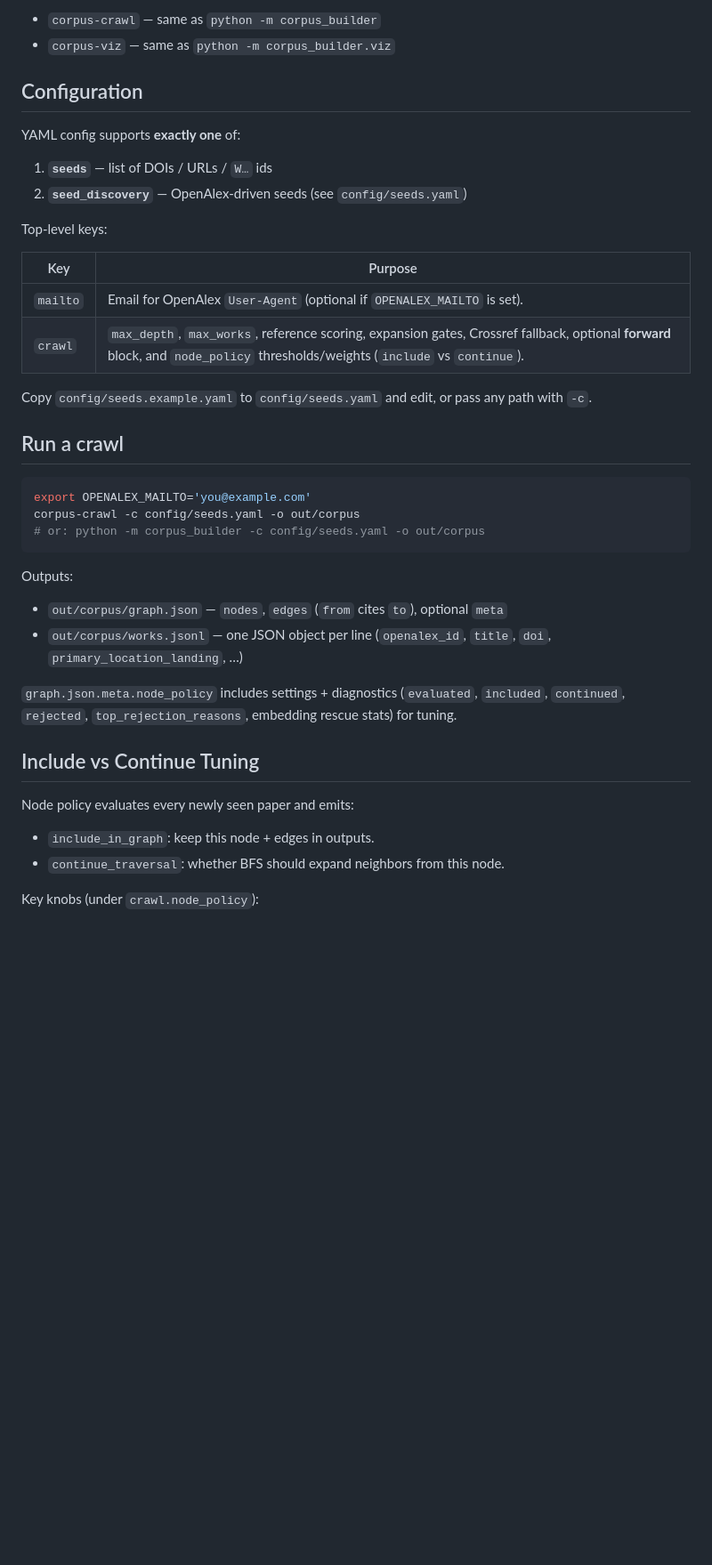
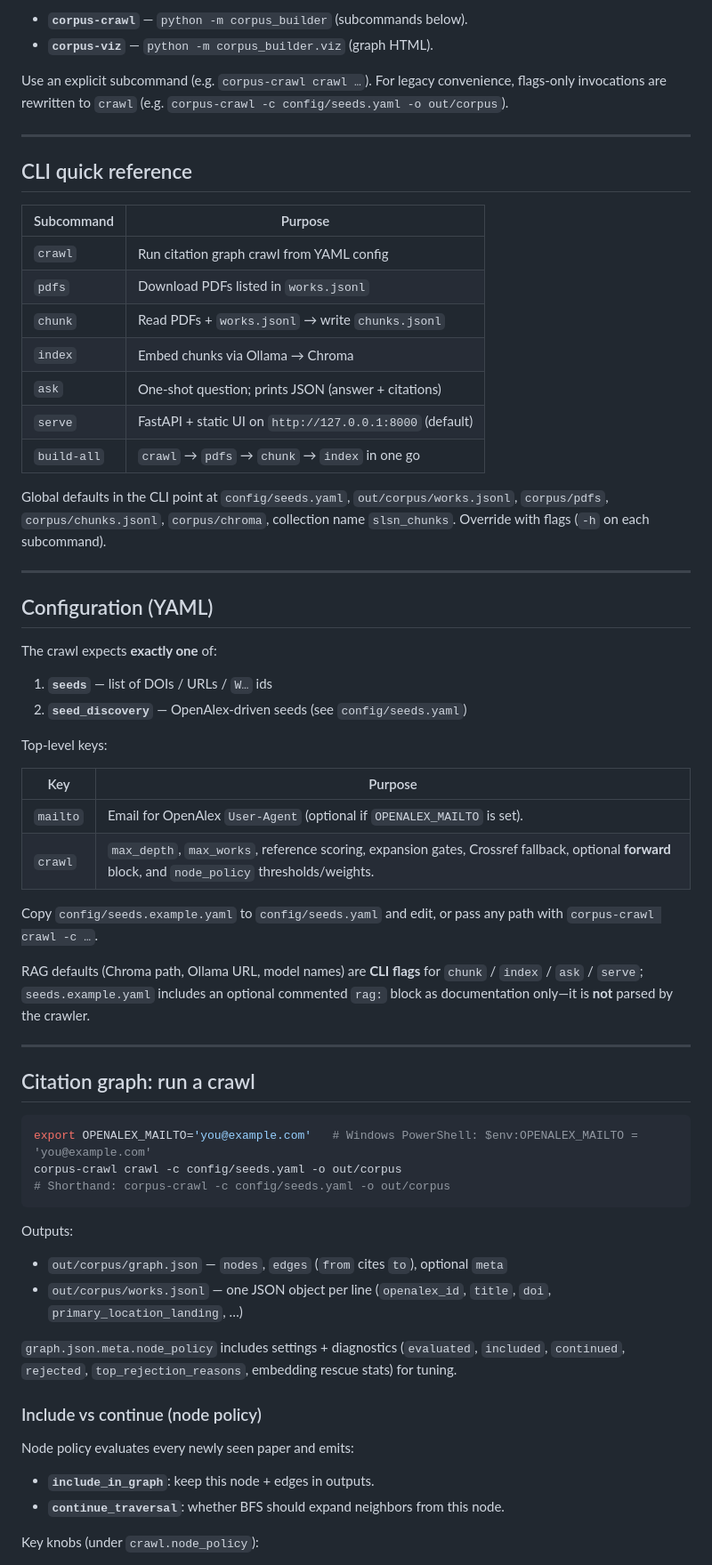
Before and after one commit to bpthomas03/rag-researcher, a Markdown page: README.md, the part around one of its changes. Shown at 89% size. Drawn GitHub-style; blank space fills up the shorter version.

````diff
--- a/README.md
+++ b/README.md
@@ -31,10 +65,30 @@ Entry points (after install):
 
-- `corpus-crawl` — same as `python -m corpus_builder`
-- `corpus-viz` — same as `python -m corpus_builder.viz`
+- **`corpus-crawl`** — `python -m corpus_builder` (subcommands below).
+- **`corpus-viz`** — `python -m corpus_builder.viz` (graph HTML).
 
-## Configuration
+Use an explicit subcommand (e.g. `corpus-crawl crawl …`). For legacy convenience, flags-only invocations are rewritten to `crawl` (e.g. `corpus-crawl -c config/seeds.yaml -o out/corpus`).
 
-YAML config supports **exactly one** of:
+---
+
+## CLI quick reference
+
+| Subcommand | Purpose |
+|------------|--------|
+| `crawl` | Run citation graph crawl from YAML config |
+| `pdfs` | Download PDFs listed in `works.jsonl` |
+| `chunk` | Read PDFs + `works.jsonl` → write `chunks.jsonl` |
+| `index` | Embed chunks via Ollama → Chroma |
+| `ask` | One-shot question; prints JSON (answer + citations) |
+| `serve` | FastAPI + static UI on `http://127.0.0.1:8000` (default) |
+| `build-all` | `crawl` → `pdfs` → `chunk` → `index` in one go |
+
+Global defaults in the CLI point at `config/seeds.yaml`, `out/corpus/works.jsonl`, `corpus/pdfs`, `corpus/chunks.jsonl`, `corpus/chroma`, collection name `slsn_chunks`. Override with flags (`-h` on each subcommand).
+
+---
+
+## Configuration (YAML)
+
+The crawl expects **exactly one** of:
 
 1. **`seeds`** — list of DOIs / URLs / `W…` ids
 2. **`seed_discovery`** — OpenAlex-driven seeds (see `config/seeds.yaml`)
@@ -44,16 +98,20 @@ Top-level keys:
 | Key | Purpose |
 |-----|--------|
 | `mailto` | Email for OpenAlex `User-Agent` (optional if `OPENALEX_MAILTO` is set). |
-| `crawl` | `max_depth`, `max_works`, reference scoring, expansion gates, Crossref fallback, optional **forward** block, and `node_policy` thresholds/weights (`include` vs `continue`). |
+| `crawl` | `max_depth`, `max_works`, reference scoring, expansion gates, Crossref fallback, optional **forward** block, and `node_policy` thresholds/weights. |
 
-Copy `config/seeds.example.yaml` to `config/seeds.yaml` and edit, or pass any path with `-c`.
+Copy `config/seeds.example.yaml` to `config/seeds.yaml` and edit, or pass any path with `corpus-crawl crawl -c …`.
 
-## Run a crawl
+RAG defaults (Chroma path, Ollama URL, model names) are **CLI flags** for `chunk` / `index` / `ask` / `serve`; `seeds.example.yaml` includes an optional commented `rag:` block as documentation only—it is **not** parsed by the crawler.
+
+---
+
+## Citation graph: run a crawl
 
 ```bash
-export OPENALEX_MAILTO='you@example.com'
-corpus-crawl -c config/seeds.yaml -o out/corpus
-# or: python -m corpus_builder -c config/seeds.yaml -o out/corpus
+export OPENALEX_MAILTO='you@example.com'   # Windows PowerShell: $env:OPENALEX_MAILTO = 'you@example.com'
+corpus-crawl crawl -c config/seeds.yaml -o out/corpus
+# Shorthand: corpus-crawl -c config/seeds.yaml -o out/corpus
 ```
 
 Outputs:
@@ -63,12 +121,12 @@ Outputs:
 
 `graph.json.meta.node_policy` includes settings + diagnostics (`evaluated`, `included`, `continued`, `rejected`, `top_rejection_reasons`, embedding rescue stats) for tuning.
 
-## Include vs Continue Tuning
+### Include vs continue (node policy)
 
 Node policy evaluates every newly seen paper and emits:
 
-- `include_in_graph`: keep this node + edges in outputs.
-- `continue_traversal`: whether BFS should expand neighbors from this node.
+- **`include_in_graph`**: keep this node + edges in outputs.
+- **`continue_traversal`**: whether BFS should expand neighbors from this node.
 
 Key knobs (under `crawl.node_policy`):
 
````
Also changed, not shown: other parts of README.md (+91 -39 lines).
